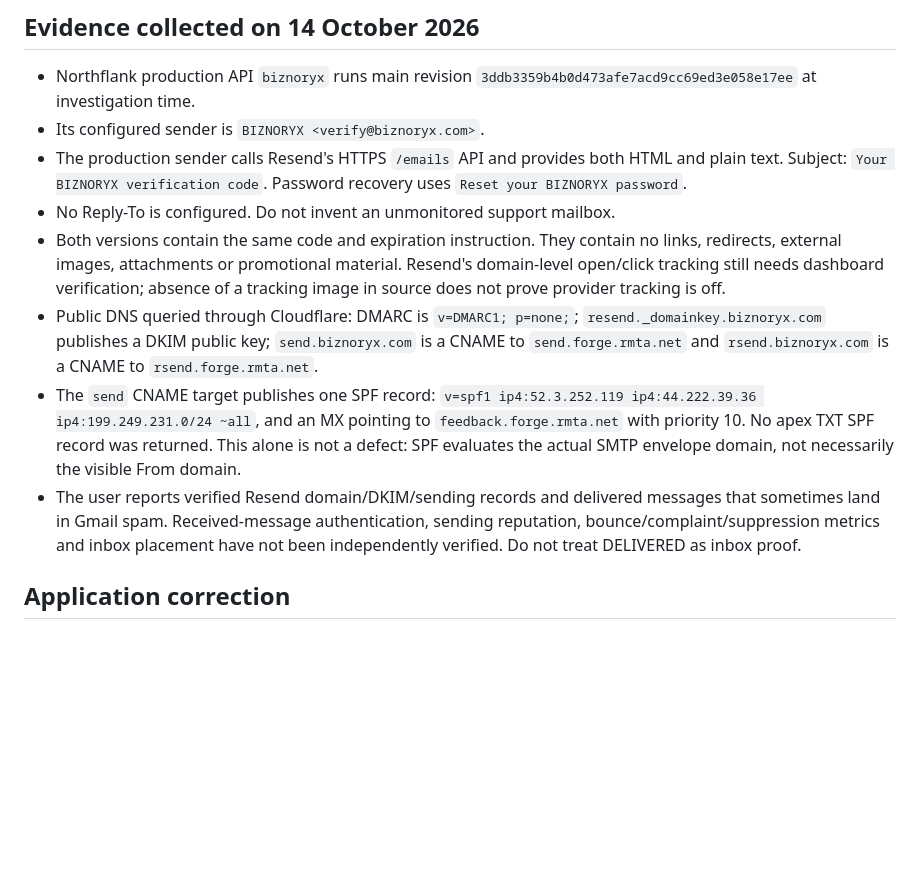
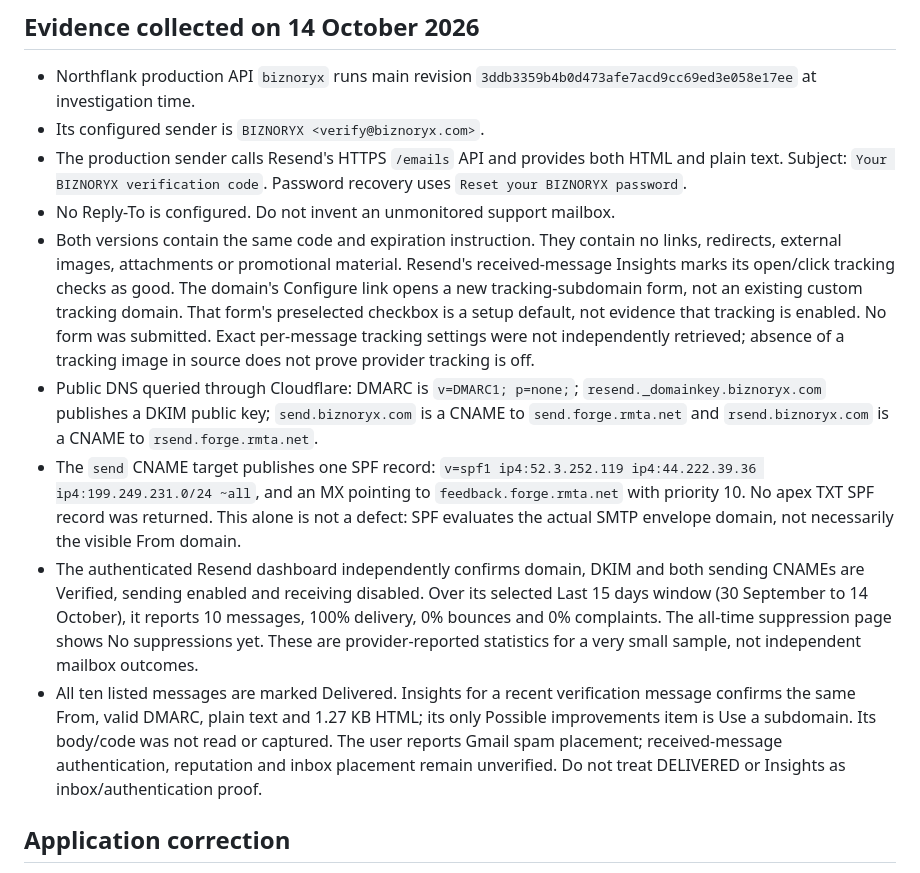
Before and after one commit to TRAPZZY/biznoryx, a Markdown page: docs/runbooks/email-deliverability.md, the part around the change. Drawn GitHub-style; blank space fills up the shorter version.

Commit message:
Record authenticated Resend delivery and suppression evidence

```diff
--- a/docs/runbooks/email-deliverability.md
+++ b/docs/runbooks/email-deliverability.md
@@ -11,7 +11,11 @@
 - No Reply-To is configured. Do not invent an unmonitored support mailbox.
 - Both versions contain the same code and expiration instruction. They contain
   no links, redirects, external images, attachments or promotional material.
-  Resend's domain-level open/click tracking still needs dashboard verification;
+  Resend's received-message Insights marks its open/click tracking checks as
+  good. The domain's Configure link opens a new tracking-subdomain form, not an
+  existing custom tracking domain. That form's preselected checkbox is a setup
+  default, not evidence that tracking is enabled. No form was submitted.
+  Exact per-message tracking settings were not independently retrieved;
   absence of a tracking image in source does not prove provider tracking is off.
 - Public DNS queried through Cloudflare: DMARC is `v=DMARC1; p=none;`;
   `resend._domainkey.biznoryx.com` publishes a DKIM public key;
@@ -22,10 +26,18 @@
   and an MX pointing to `feedback.forge.rmta.net` with priority 10.
   No apex TXT SPF record was returned. This alone is not a defect: SPF evaluates
   the actual SMTP envelope domain, not necessarily the visible From domain.
-- The user reports verified Resend domain/DKIM/sending records and delivered
-  messages that sometimes land in Gmail spam. Received-message authentication,
-  sending reputation, bounce/complaint/suppression metrics and inbox placement
-  have not been independently verified. Do not treat DELIVERED as inbox proof.
+- The authenticated Resend dashboard independently confirms domain, DKIM and
+  both sending CNAMEs are Verified, sending enabled and receiving disabled.
+  Over its selected Last 15 days window (30 September to 14 October), it reports
+  10 messages, 100% delivery, 0% bounces and 0% complaints. The all-time
+  suppression page shows No suppressions yet. These are provider-reported
+  statistics for a very small sample, not independent mailbox outcomes.
+- All ten listed messages are marked Delivered. Insights for a recent
+  verification message confirms the same From, valid DMARC, plain text and
+  1.27 KB HTML; its only Possible improvements item is Use a subdomain.
+  Its body/code was not read or captured. The user reports Gmail spam placement;
+  received-message authentication, reputation and inbox placement remain
+  unverified. Do not treat DELIVERED or Insights as inbox/authentication proof.
 
 ## Application correction
 
```
